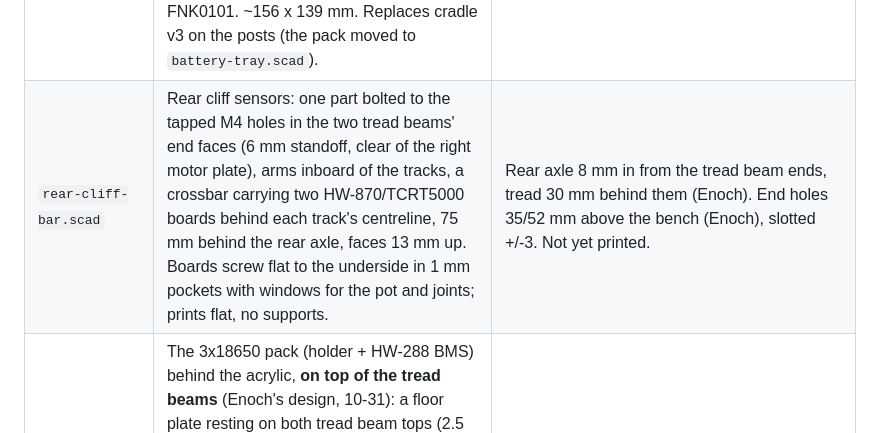
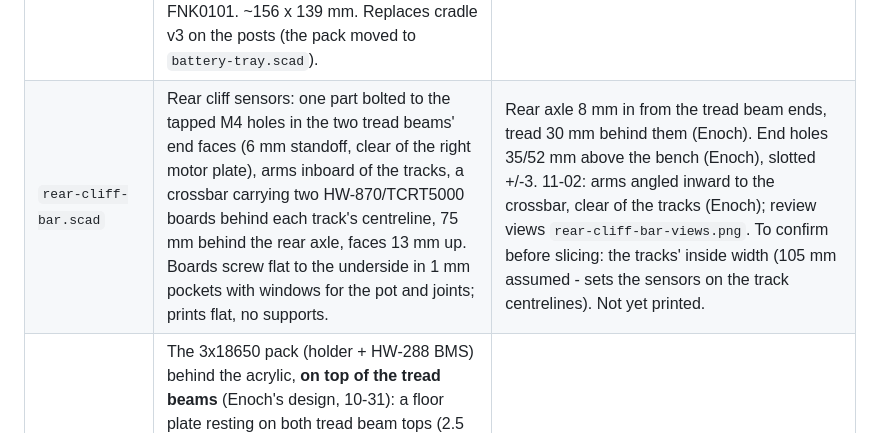
Before and after one commit to moellere/rover, a Markdown page: hardware/README.md, the part around the change. Rendered like a GitHub page.

Commit message:
rear cliff bar: arms angle inward to the crossbar, clear of the tracks (Enoch); views updated
Co-Authored-By: Claude Opus 5.5 <noreply@anthropic.com>

```diff
--- a/hardware/README.md
+++ b/hardware/README.md
@@ -21,7 +21,7 @@ except for the one `apt-get` line noted at the top of that script).
 | `dock-ramp.scad` | Approach wedge for the dock (Enoch's idea, 11-01): 165 x 80 mm, 0.6 -> 6 mm (6.8 %), butt end against the base's 6 mm front edge with its corners rounded to the base's plan, grip ribs across the slope. The base's lip made every climb lurch and yaw Grover 4-6 deg off the rollers; the slope stays under the 14 % that keeps 3 mm under the cliff sensors (12 mm up, 65 mm ahead of the track contact) - ~7.6 mm at the worst point. Taped to the bench. | Base 165 wide, front edge ~6 mm, sensors 12 mm / 65 mm (Enoch, 11-01; [photo](../images/47-dock-front-edge-ruler-2026-11-01.jpg)). Printed in white PETG 11-01 (`3ffa29cb05`), taped at the dock's tip; both cliff sensors read it as floor, and the filmed 11-02 dock climbed it in one pulse. v2 with a tab keyed into the dock's divot is in design. |
 | `marker-bracket.scad` | Enoch's C-bracket (11-01): carries marker cap v1 (Grover's overhead marker, ArUco id 2) above the spine deck now that cradle v3 is gone. Two 2.5 mm loops on the rear post bolts (the left one slides under the FNK0101's edge - 5 mm gap), legs just outboard of the posts and behind the plate's rear edge, a cross beam over the barrel-jack plug, a tongue forward to a 30 mm pad at 58 mm with two M3 pilots 20 mm apart; a 3 mm lip under each leg drops over the plate's rear edge (Enoch) so it can't rock; the cap is screwed down through holes Enoch drills, its 13 mm skirts clearing the wiring (pressed to 45 mm). Marker centre 20 mm behind the post centre. Prints on its back (`marker-bracket-print.stl`). | Gap under the FNK0101 5 mm, existing bolts OK, room to the battery holder (Enoch). Printed 11-01 in blue PETG (`648a584ab7`) and fitted; the overhead reads id 2 at the right heading. |
 | `top-plate.scad` | (wiring: [carrier/spine-deck-wiring.png](carrier/spine-deck-wiring.png)) Grover's electronics deck, fixed directly on the four 30 mm posts (their tops clear the tracks, so the plate passes over them): the Freenove FNK0101 breakout (devkit fitted) on the left on 5 mm standoffs at its 81 x 77 mm M3 holes, power-jack edge to the rear; the 400-point half breadboard on the right in a 1.5 mm locating pocket (adhesive back); a front tab with cradle v3's camera perch grid and cable drop, so camera mount v7 bolts on unchanged (~7.5 mm lower than on cradle v3); cable slots between the boards and ahead of the FNK0101. ~156 x 139 mm. Replaces cradle v3 on the posts (the pack moved to `battery-tray.scad`). | FNK0101 per Freenove's diagram (spacing calipered); breadboard 82 x 54 x 9 (Enoch). v2 printed and fitted 10-31. |
-| `rear-cliff-bar.scad` | Rear cliff sensors: one part bolted to the tapped M4 holes in the two tread beams' end faces (6 mm standoff, clear of the right motor plate), arms inboard of the tracks, a crossbar carrying two HW-870/TCRT5000 boards behind each track's centreline, 75 mm behind the rear axle, faces 13 mm up. Boards screw flat to the underside in 1 mm pockets with windows for the pot and joints; prints flat, no supports. | Rear axle 8 mm in from the tread beam ends, tread 30 mm behind them (Enoch). End holes 35/52 mm above the bench (Enoch), slotted +/-3. Not yet printed. |
+| `rear-cliff-bar.scad` | Rear cliff sensors: one part bolted to the tapped M4 holes in the two tread beams' end faces (6 mm standoff, clear of the right motor plate), arms inboard of the tracks, a crossbar carrying two HW-870/TCRT5000 boards behind each track's centreline, 75 mm behind the rear axle, faces 13 mm up. Boards screw flat to the underside in 1 mm pockets with windows for the pot and joints; prints flat, no supports. | Rear axle 8 mm in from the tread beam ends, tread 30 mm behind them (Enoch). End holes 35/52 mm above the bench (Enoch), slotted +/-3. 11-02: arms angled inward to the crossbar, clear of the tracks (Enoch); review views `rear-cliff-bar-views.png`. To confirm before slicing: the tracks' inside width (105 mm assumed - sets the sensors on the track centrelines). Not yet printed. |
 | `battery-tray.scad` | The 3x18650 pack (holder + HW-288 BMS) behind the acrylic, **on top of the tread beams** (Enoch's design, 10-31): a floor plate resting on both tread beam tops (2.5 mm onto each), cradle v3's pocket rotated 90 deg on it (holder crosswise, walls to 73 mm), BMS hanging ~6 mm through a floor window at the left end (just clear of the rear motor - Enoch's photo), low rear lip so the pack slides out the back, velcro strap slots. 12 mm tabs down the tread beams' inside faces with a horizontal slot at the tread beams' top hole row (4 mm below the top edge) - an M4 through any tread beam hole the tab covers; the right tab stops short of the rear motor plate. Replaces battery cradle v3. v1 recessed the pocket between the tread beams - the motor's in the way (Enoch). | Tread beams 56 mm high, 95 mm apart, 60 mm behind the acrylic; motor plate covers the rear 31 mm (Enoch, 10-31). v2 printed 10-31 in blue PETG (`cfde5f9b89`) - came out MIRRORED (handedness error in the scad frame: tabs and BMS window swapped sides; Enoch is making it work); the scad is fixed for any reprint. |
 | `battery-cradle.scad` | **v3 (tank, 2026-10-19):** cradle for the 3x18650 holder with the HW-288 BMS flush at one end of its back (61 x 79 x ~23). Sits on the four 30 mm posts (96 x 64 centres, +/-2 mm slots) with the pocket shifted **40 mm rearward** to put the pack on the track midpoint: rear bolt heads sunk under the holder's floor, front bolts in the floor-level front tab, which is also the camera perch (5x2 M4 grid + cable drop). BMS at the front end, its window open to the deck below for the leads. Cells up, zip-tie slots, 2 mm end clearance for the balance-lead wraps. Prints floor down, no supports. | Posts and holder measured by Enoch 10-18/19. **Printed 2026-10-19** (job `5fa9f793b0`, 2h 19m, 57 g PETG). Enoch's test fit with the holder: "will likely work". **Bolted on 2026-10-22**, pack in; the assumed body_h / bms_h (17 / 6) were close enough that nothing needed rework. |
 | `marker-cap.scad` | Lid for Grover's top marker: 78 mm square plate with the 60 mm ArUco id 2 (72 mm paper square, FRONT to the nose) in a 0.6 mm recess, two 1.6 mm skirts gripping the outside of the battery cradle's long walls (inner 67.0 over the cradle's 66.6), 56 mm long so both pocket ends stay open, zip-tie notches. Lid 3 mm above the wall tops (cells assumed <= 3 mm proud). Prints top face down, no supports. | Designed 2026-10-24 after the taped sheet curled during pivots and the overhead lost Grover. Enoch: "looks OK". Print-warden job `ed36e13f16` (41 min, 18 g PETG), **started 2026-10-24** ("start it"). |
```
Also changed, not shown: hardware/rear-cliff-bar-views.png, 2 other files.
